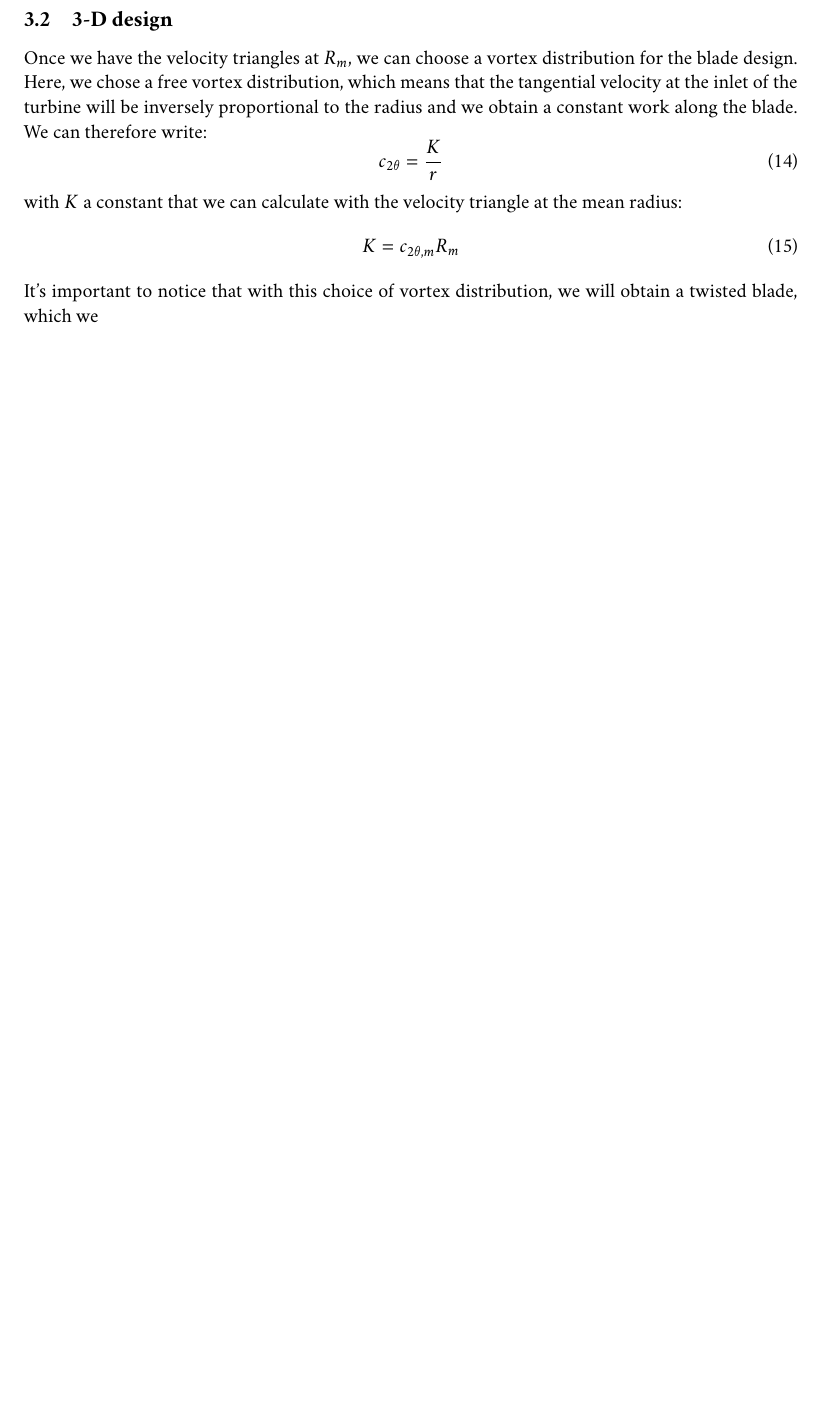
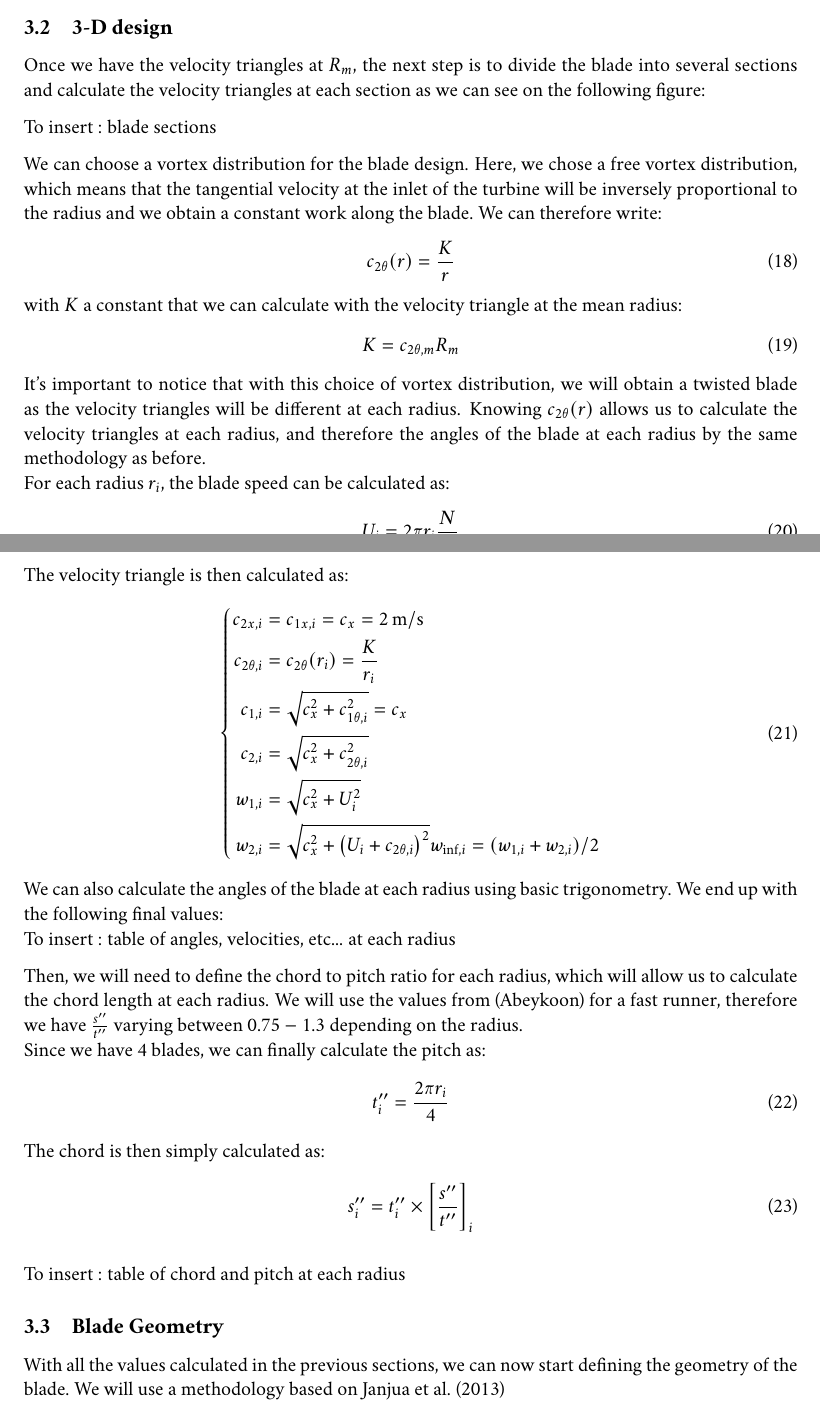
Before and after one commit to R0b1ni/git_TFE, a LaTeX document (main.tex, which reads sections/3_Material_and_Methods.tex): part of page 6 of 6 before the commit and two parts of pages 6 and 7 of 7 after it, the two joined at a grey line, cut so that both start at the same text, the shorter picture padded with empty space. The pictures show the PDF file main.pdf that the author committed with the source.

Commit message:
3_D Design calculations

```diff
--- a/sections/3_Material_and_Methods.tex
+++ b/sections/3_Material_and_Methods.tex
@@ -71,5 +72,8 @@ and we find $c_{2 \theta,m}$:
 c_{2\theta,m} = \frac{P}{\dot{m} U_m}
 \end{equation}
 
-We can therefore plot the velocity triangles at the inlet and outlet of the turbine, for the mean radius :
-To insert : velocity triangles scaled.
+We can now calculate the relatives velocities knowing that:
+\begin{equation}
+\vec{w} = \vec{c} + \vec{U}
+\end{equation}
+\begin{equation}
@@ -76,12 +87,36 @@ To insert : velocity triangles scaled.
+w_{2,m} = \sqrt{c_x^2 + (U + c_{2\theta,m})^2}
+\end{equation}
+
+
+We can therefore plot the velocity triangles at the inlet and outlet of the turbine, for the mean radius:
+\begin{figure}[H]
+    \centering
+    \includegraphics[width=0.8\textwidth]{Part1/results/Velocity_Triangles.pdf}
+    \caption{Velocity triangles at the inlet and outlet of the turbine, for the mean radius}
+    \label{fig:velocity_triangles}
+\end{figure}
 
 \subsection{3-D design}
-Once we have the velocity triangles at $R_m$, we can choose a vortex distribution for the blade design.
+Once we have the velocity triangles at $R_m$, the next step is to divide the blade into several sections and calculate the velocity triangles at each section as we can see on the following figure:
+
+To insert : blade sections
+
+We can choose a vortex distribution for the blade design.
 Here, we chose a free vortex distribution, which means that the tangential velocity at the inlet of the turbine will be inversely proportional to the radius and we obtain a constant work along the blade. We can therefore write:
 \begin{equation}
-c_{2 \theta} = \frac{K}{r}
+c_{2 \theta}(r) = \frac{K}{r}
 \end{equation}
 with $K$ a constant that we can calculate with the velocity triangle at the mean radius:
 \begin{equation}
 K = c_{2 \theta,m} R_m
 \end{equation}
-It's important to notice that with this choice of vortex distribution, we will obtain a twisted blade, which we
+It's important to notice that with this choice of vortex distribution, we will obtain a twisted blade as the velocity triangles will be different at each radius. Knowing $c_{2 \theta}(r)$ allows us to calculate the velocity triangles at each radius, and therefore the angles of the blade at each radius by the same methodology as before.\\
+For each radius $r_i$, the blade speed can be calculated as:
+\begin{equation}
+U_i = 2 \pi r_i \frac{N}{60}
+\end{equation}
+The velocity triangle is then calculated as:
+\begin{equation}
+\left\{
+\begin{aligned}
+c_{2x,i} &= c_{1x,i} = c_{x} = 2 \, \mathrm{m/s} \\
@@ -87,0 +128,22 @@ It's important to notice that with this choice of vortex distribution, we will o
+w_{\inf , i} = (w_{1,i} + w_{2,i})/2
+\end{aligned}
+\right.
+\end{equation}
+We can also calculate the angles of the blade at each radius using basic trigonometry. We end up with the following final values:\\
+To insert : table of angles, velocities, etc... at each radius
+
+Then, we will need to define the chord to pitch ratio for each radius, which will allow us to calculate the chord length at each radius. We will use the values from (Abeykoon) for a fast runner, therefore we have $\frac{s^{\prime \prime}}{t^{\prime \prime}}$ varying between $0.75 -1.3$ depending on the radius. \\
+Since we have 4 blades, we can finally calculate the pitch as:
+\begin{equation}
+t_i^{\prime \prime} = \frac{2 \pi r_i}{4}
+\end{equation}
+The chord is then simply calculated as:
+\begin{equation}
+    s_i^{\prime \prime} = t_i^{\prime \prime} \times \left[ {\frac{s^{\prime \prime}}{t^{\prime \prime}}}\right]_i
+\end{equation}
+
+To insert : table of chord and pitch at each radius
+
+\subsection{Blade Geometry}
+
+With all the values calculated in the previous sections, we can now start defining the geometry of the blade. We will use a methodology based on Janjua et al. (2013)
```
Also changed, not shown: Part1/results/3D_Model.pdf (added), Part1/results/Twist_view.pdf (added), Part1/results/velocity_triangles.pdf (added), main.pdf, sections/3_Material_and_Methods.tex (21 more changed lines), 9 other files.
